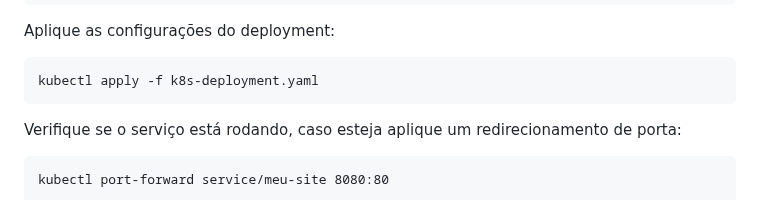
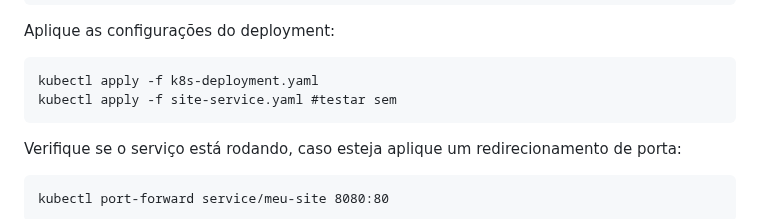
Before and after one commit to gabrielbariaguera/Kubernetes-kind, a Markdown page: README.md, the part around the change. Rendered like a GitHub page.

````diff
--- a/README.md
+++ b/README.md
@@ -198,6 +198,7 @@ kind load docker-image meu-site-nginx --name NOME_DO_CLUSTER
 Aplique as configurações do deployment:
 ```markdown
 kubectl apply -f k8s-deployment.yaml
+kubectl apply -f site-service.yaml #testar sem
 ```
 
 Verifique se o serviço está rodando, caso esteja aplique um redirecionamento de porta:
````
